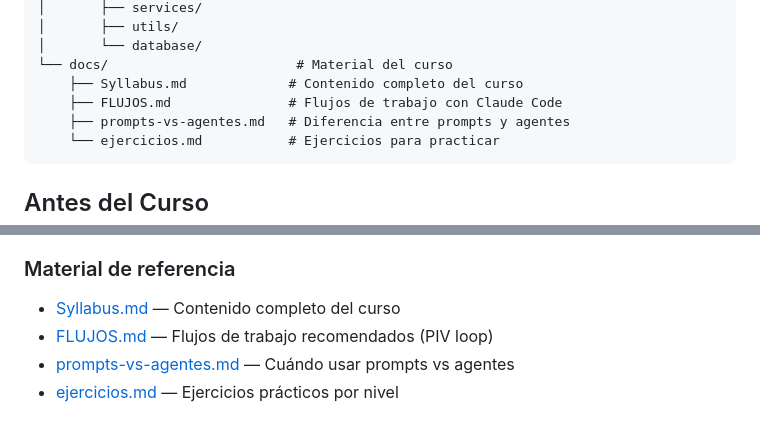
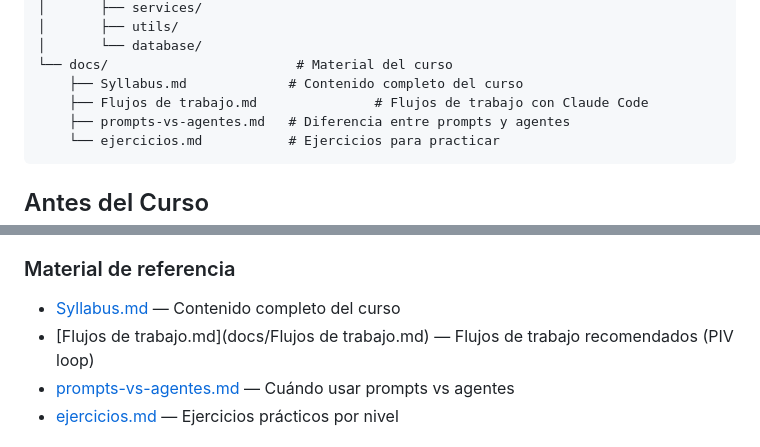
Before and after one commit to franlealp1/claude-code-01, a Markdown page: README.md, 2 parts joined by grey strips. GitHub-like rendering.

Commit message:
docs: renombra FLUJOS.md a 'Flujos de trabajo.md'
- Archivo renombrado para mayor claridad
- Actualizado README.md con nuevo nombre

````diff
--- a/README.md
+++ b/README.md
@@ -19,7 +19,7 @@ Material del curso de introducción a Claude Code. Este repositorio contiene tod
 │       └── database/
 └── docs/                        # Material del curso
     ├── Syllabus.md             # Contenido completo del curso
-    ├── FLUJOS.md               # Flujos de trabajo con Claude Code
+    ├── Flujos de trabajo.md               # Flujos de trabajo con Claude Code
     ├── prompts-vs-agentes.md   # Diferencia entre prompts y agentes
     └── ejercicios.md           # Ejercicios para practicar
 ```
@@ -62,7 +62,7 @@ Sigue el material en [docs/Syllabus.md](docs/Syllabus.md). El instructor te guia
 ### Material de referencia
 
 - [Syllabus.md](docs/Syllabus.md) — Contenido completo del curso
-- [FLUJOS.md](docs/FLUJOS.md) — Flujos de trabajo recomendados (PIV loop)
+- [Flujos de trabajo.md](docs/Flujos de trabajo.md) — Flujos de trabajo recomendados (PIV loop)
 - [prompts-vs-agentes.md](docs/prompts-vs-agentes.md) — Cuándo usar prompts vs agentes
 - [ejercicios.md](docs/ejercicios.md) — Ejercicios prácticos por nivel
 
````
Also changed, not shown: docs/Flujos de trabajo.md (renamed from docs/FLUJOS.md).
